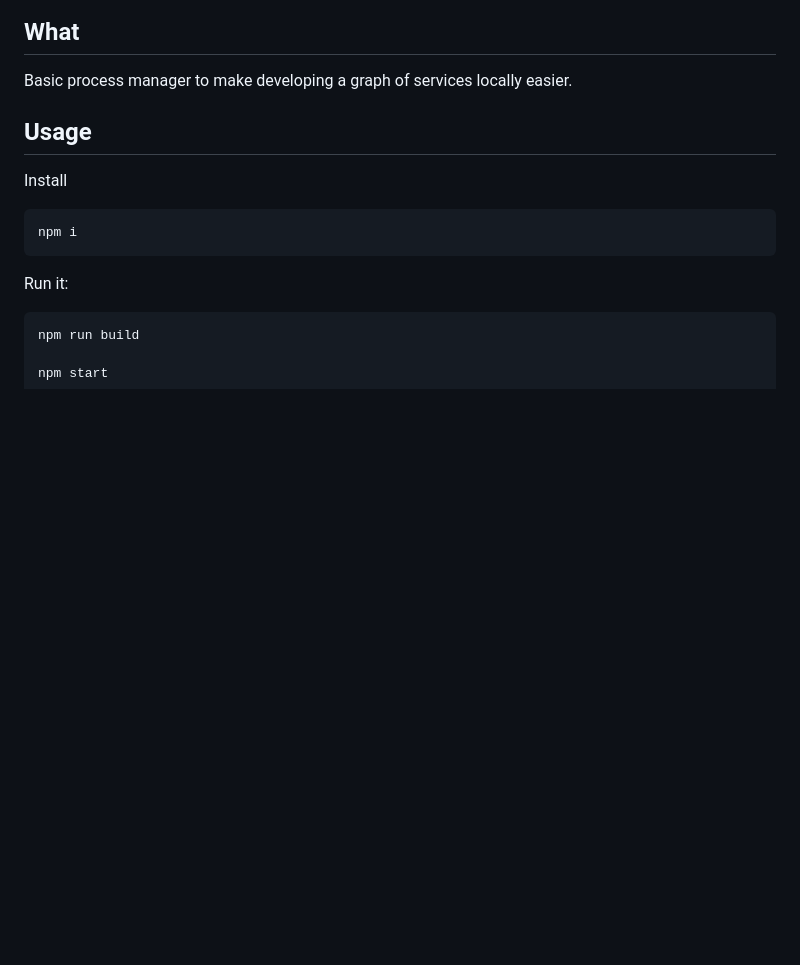
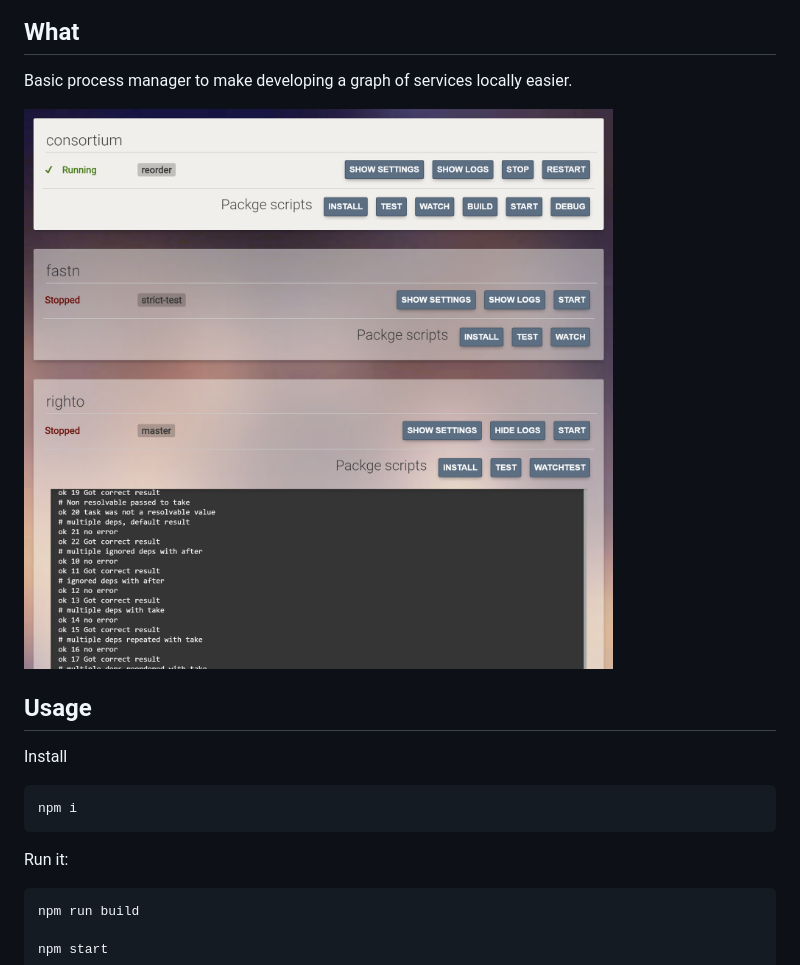
Before and after one commit to KoryNunn/Consortium, a Markdown page: README.md, the part around the change. GitHub-like rendering; pictures changed too: Screenshot.PNG (added); blank space fills up the shorter version.

Commit message:
Added orderability, screenshot

```diff
--- a/README.md
+++ b/README.md
@@ -9,6 +9,8 @@ DO NOT EXPOSE IT PUBLICLY.
 ## What
 
 Basic process manager to make developing a graph of services locally easier.
+
+![A screenshot of consortium, making this alt-text pretty damn pointless](/Screenshot.PNG?raw=true)
 
 ## Usage
 
```
Also changed, not shown: 9 other files.
